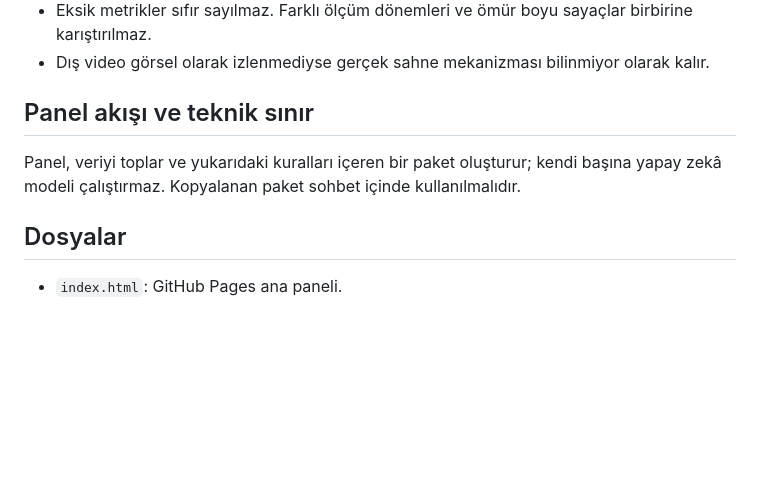
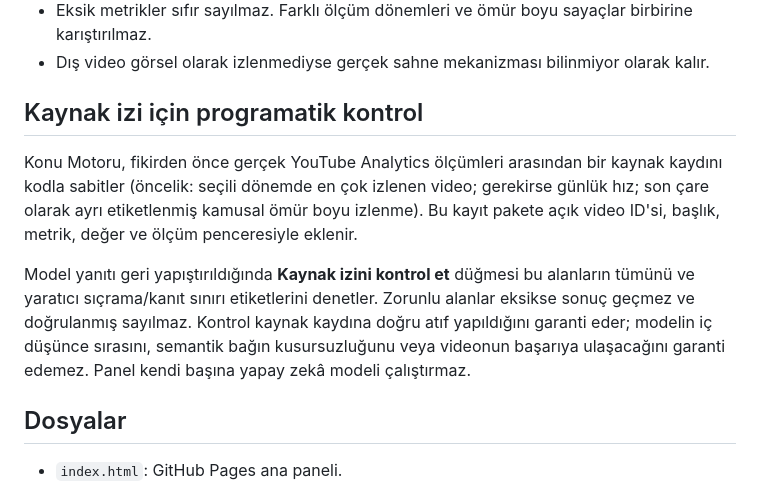
Before and after one commit to agabeyayd-lgtm/bos-dukkan-analiz, a Markdown page: README.md, the part around the change. Rendered like a GitHub page; blank space fills up the shorter version.

Commit message:
Document source-trace verification

```diff
--- a/README.md
+++ b/README.md
@@ -29,8 +29,10 @@ Fikir seçimi önce ölçülmüş kanal sinyali, sonra yaratıcı geliştirme s
 - Eksik metrikler sıfır sayılmaz. Farklı ölçüm dönemleri ve ömür boyu sayaçlar birbirine karıştırılmaz.
 - Dış video görsel olarak izlenmediyse gerçek sahne mekanizması bilinmiyor olarak kalır.
 
-## Panel akışı ve teknik sınır
-Panel, veriyi toplar ve yukarıdaki kuralları içeren bir paket oluşturur; kendi başına yapay zekâ modeli çalıştırmaz. Kopyalanan paket sohbet içinde kullanılmalıdır.
+## Kaynak izi için programatik kontrol
+Konu Motoru, fikirden önce gerçek YouTube Analytics ölçümleri arasından bir kaynak kaydını kodla sabitler (öncelik: seçili dönemde en çok izlenen video; gerekirse günlük hız; son çare olarak ayrı etiketlenmiş kamusal ömür boyu izlenme). Bu kayıt pakete açık video ID'si, başlık, metrik, değer ve ölçüm penceresiyle eklenir.
+
+Model yanıtı geri yapıştırıldığında **Kaynak izini kontrol et** düğmesi bu alanların tümünü ve yaratıcı sıçrama/kanıt sınırı etiketlerini denetler. Zorunlu alanlar eksikse sonuç geçmez ve doğrulanmış sayılmaz. Kontrol kaynak kaydına doğru atıf yapıldığını garanti eder; modelin iç düşünce sırasını, semantik bağın kusursuzluğunu veya videonun başarıya ulaşacağını garanti edemez. Panel kendi başına yapay zekâ modeli çalıştırmaz.
 
 ## Dosyalar
 - `index.html`: GitHub Pages ana paneli.
```
